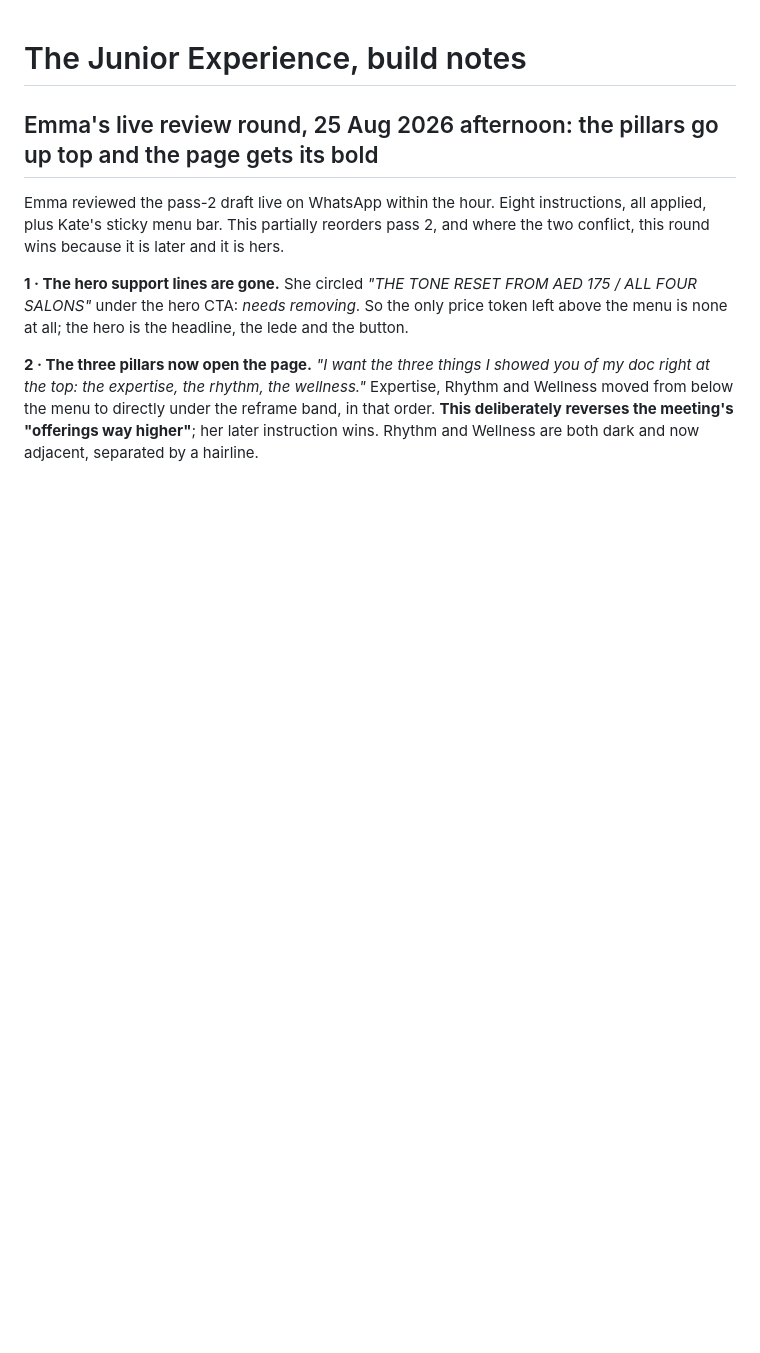
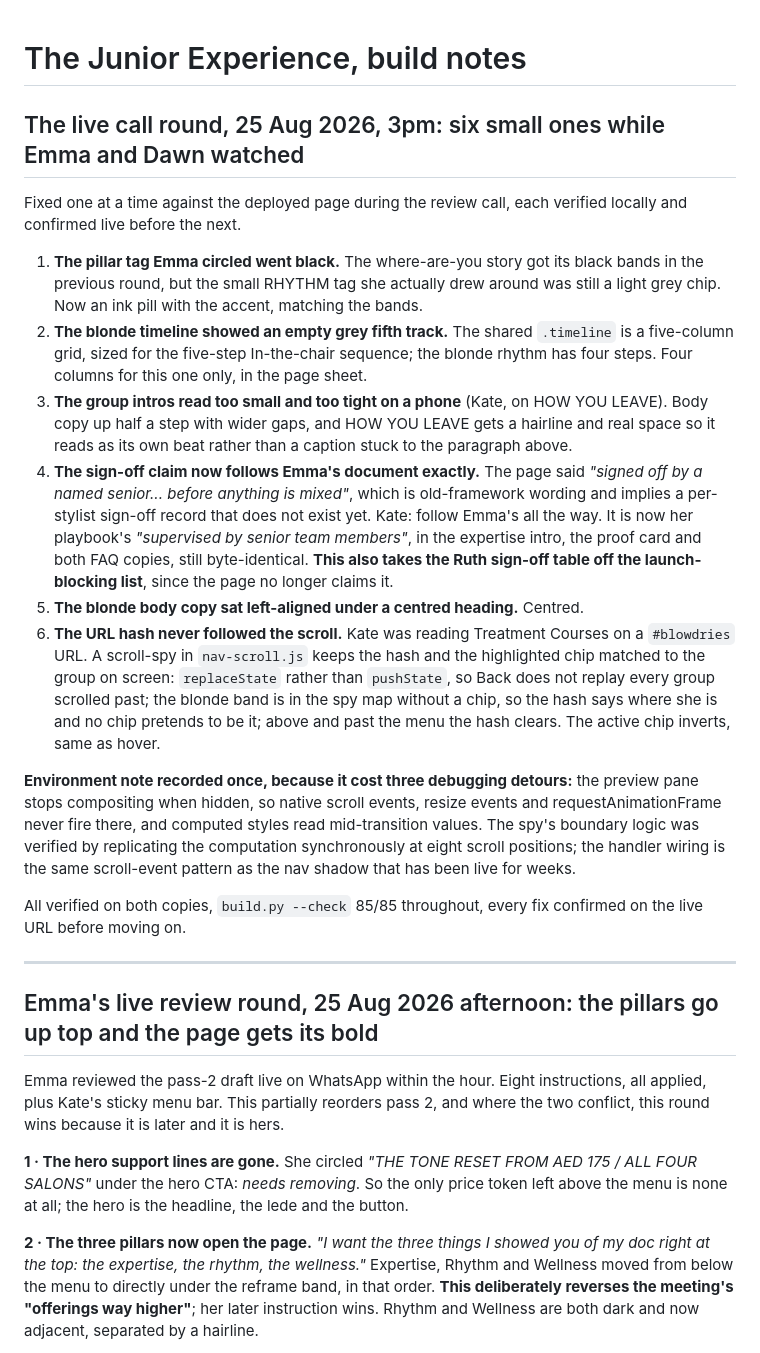
Before and after one commit to katealsaybar/the-junior-experience, a Markdown page: docs/BUILD-NOTES.md, the part around the change. Drawn GitHub-style; blank space fills up the shorter version.

Commit message:
Notes for the live call round: six fixes, each confirmed on the live URL before the next
Co-Authored-By: Claude Opus 5 <noreply@anthropic.com>

```diff
--- a/docs/BUILD-NOTES.md
+++ b/docs/BUILD-NOTES.md
@@ -1,4 +1,45 @@
 # The Junior Experience, build notes
+
+## The live call round, 25 Aug 2026, 3pm: six small ones while Emma and Dawn watched
+
+Fixed one at a time against the deployed page during the review call, each verified
+locally and confirmed live before the next.
+
+1. **The pillar tag Emma circled went black.** The where-are-you story got its black
+   bands in the previous round, but the small RHYTHM tag she actually drew around was
+   still a light grey chip. Now an ink pill with the accent, matching the bands.
+2. **The blonde timeline showed an empty grey fifth track.** The shared `.timeline` is a
+   five-column grid, sized for the five-step In-the-chair sequence; the blonde rhythm has
+   four steps. Four columns for this one only, in the page sheet.
+3. **The group intros read too small and too tight on a phone** (Kate, on HOW YOU LEAVE).
+   Body copy up half a step with wider gaps, and HOW YOU LEAVE gets a hairline and real
+   space so it reads as its own beat rather than a caption stuck to the paragraph above.
+4. **The sign-off claim now follows Emma's document exactly.** The page said *"signed off
+   by a named senior... before anything is mixed"*, which is old-framework wording and
+   implies a per-stylist sign-off record that does not exist yet. Kate: follow Emma's all
+   the way. It is now her playbook's *"supervised by senior team members"*, in the
+   expertise intro, the proof card and both FAQ copies, still byte-identical. **This also
+   takes the Ruth sign-off table off the launch-blocking list**, since the page no longer
+   claims it.
+5. **The blonde body copy sat left-aligned under a centred heading.** Centred.
+6. **The URL hash never followed the scroll.** Kate was reading Treatment Courses on a
+   `#blowdries` URL. A scroll-spy in `nav-scroll.js` keeps the hash and the highlighted
+   chip matched to the group on screen: `replaceState` rather than `pushState`, so Back
+   does not replay every group scrolled past; the blonde band is in the spy map without a
+   chip, so the hash says where she is and no chip pretends to be it; above and past the
+   menu the hash clears. The active chip inverts, same as hover.
+
+**Environment note recorded once, because it cost three debugging detours:** the preview
+pane stops compositing when hidden, so native scroll events, resize events and
+requestAnimationFrame never fire there, and computed styles read mid-transition values.
+The spy's boundary logic was verified by replicating the computation synchronously at
+eight scroll positions; the handler wiring is the same scroll-event pattern as the nav
+shadow that has been live for weeks.
+
+All verified on both copies, `build.py --check` 85/85 throughout, every fix confirmed on
+the live URL before moving on.
+
+---
 
 ## Emma's live review round, 25 Aug 2026 afternoon: the pillars go up top and the page gets its bold
 
```
